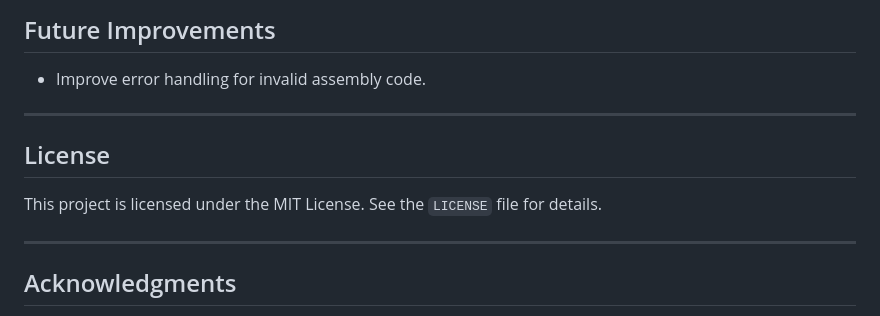
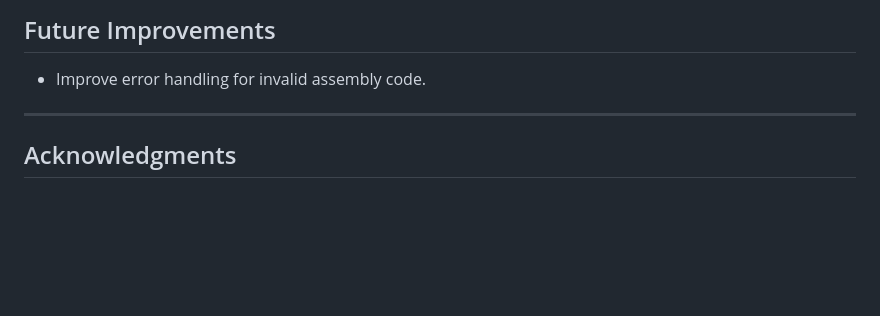
Before and after one commit to sofirij/assembler_website, a Markdown page: README.md, the part around the change. Drawn GitHub-style; blank space fills up the shorter version.

```diff
--- a/README.md
+++ b/README.md
@@ -113,11 +113,6 @@ assembler_website/
 
 - Improve error handling for invalid assembly code.
 
----
-
-## License
-
-This project is licensed under the MIT License. See the `LICENSE` file for details.
 
 ---
 
```
